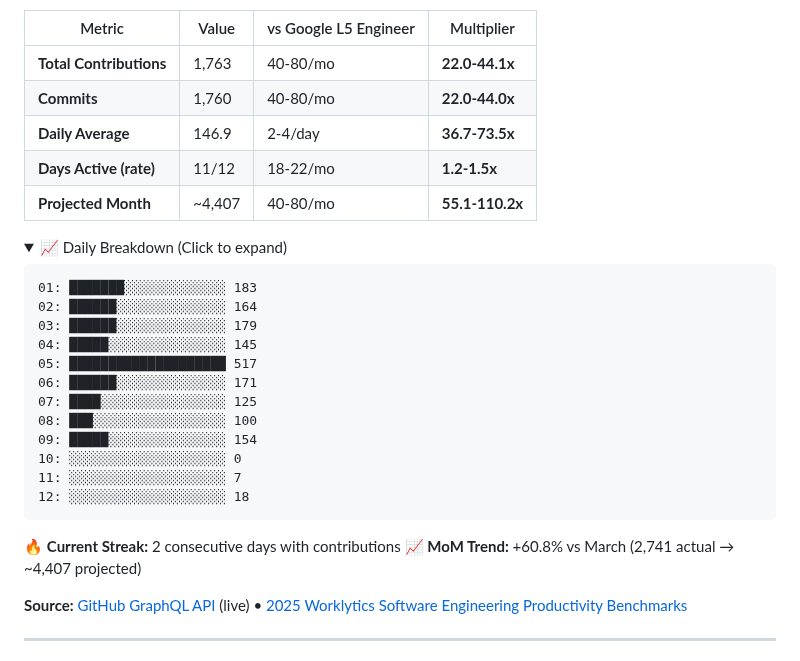
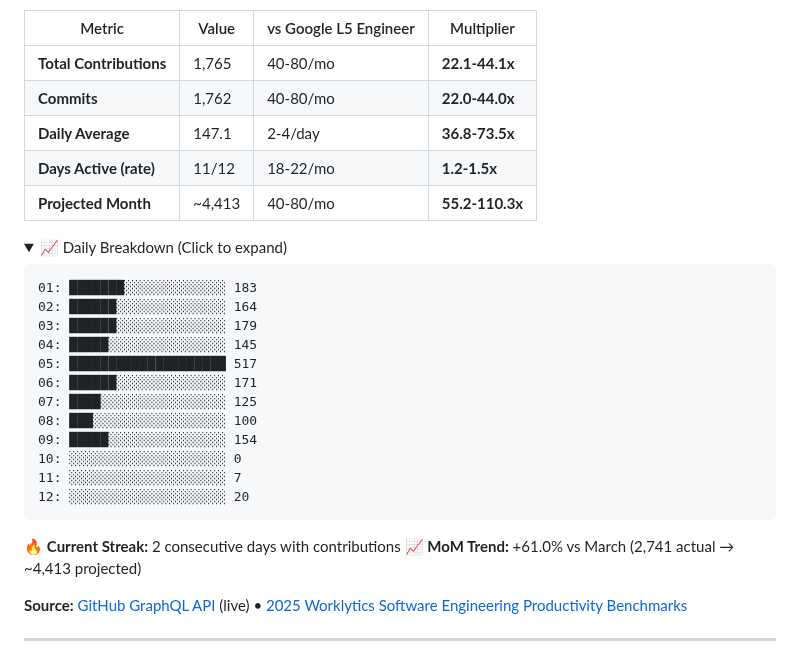
Before and after one commit to reggieanddro/reggieanddro, a Markdown page: README.md, the part around one of its changes. Rendered like a GitHub page; folded sections open.

Commit message:
📊 Auto-update: April 12, 2026 - 1765 contributions vs L5
Stats refresh (every 2h + push-triggered)
Source: GitHub GraphQL API
Benchmarks: 2025 Worklytics L5 Engineer

````diff
--- a/README.md
+++ b/README.md
@@ -17,11 +17,11 @@ Building [Liv Hana](https://livhana.ai) — strategic intelligence for regulated
 
 | Metric | Value | vs Google L5 Engineer | Multiplier |
 |--------|-------|----------------------|------------|
-| **Total Contributions** | 1,763 | 40-80/mo | **22.0-44.1x** |
-| **Commits** | 1,760 | 40-80/mo | **22.0-44.0x** |
-| **Daily Average** | 146.9 | 2-4/day | **36.7-73.5x** |
+| **Total Contributions** | 1,765 | 40-80/mo | **22.1-44.1x** |
+| **Commits** | 1,762 | 40-80/mo | **22.0-44.0x** |
+| **Daily Average** | 147.1 | 2-4/day | **36.8-73.5x** |
 | **Days Active (rate)** | 11/12 | 18-22/mo | **1.2-1.5x** |
-| **Projected Month** | ~4,407 | 40-80/mo | **55.1-110.2x** |
+| **Projected Month** | ~4,413 | 40-80/mo | **55.2-110.3x** |
 
 <details>
 <summary>📈 Daily Breakdown (Click to expand)</summary>
@@ -38,13 +38,13 @@ Building [Liv Hana](https://livhana.ai) — strategic intelligence for regulated
 09: █████░░░░░░░░░░░░░░░ 154
 10: ░░░░░░░░░░░░░░░░░░░░ 0
 11: ░░░░░░░░░░░░░░░░░░░░ 7
-12: ░░░░░░░░░░░░░░░░░░░░ 18
+12: ░░░░░░░░░░░░░░░░░░░░ 20
 ```
 
 </details>
 
 🔥 **Current Streak:** 2 consecutive days with contributions
-📈 **MoM Trend:** +60.8% vs March (2,741 actual → ~4,407 projected)
+📈 **MoM Trend:** +61.0% vs March (2,741 actual → ~4,413 projected)
 
 **Source:** [GitHub GraphQL API](https://docs.github.com/graphql) (live) • [2025 Worklytics Software Engineering Productivity Benchmarks](https://www.worklytics.co/resources/software-engineering-productivity-benchmarks-2025-good-scores)
 
````
Also changed, not shown: other parts of README.md (+1 -1 lines).
